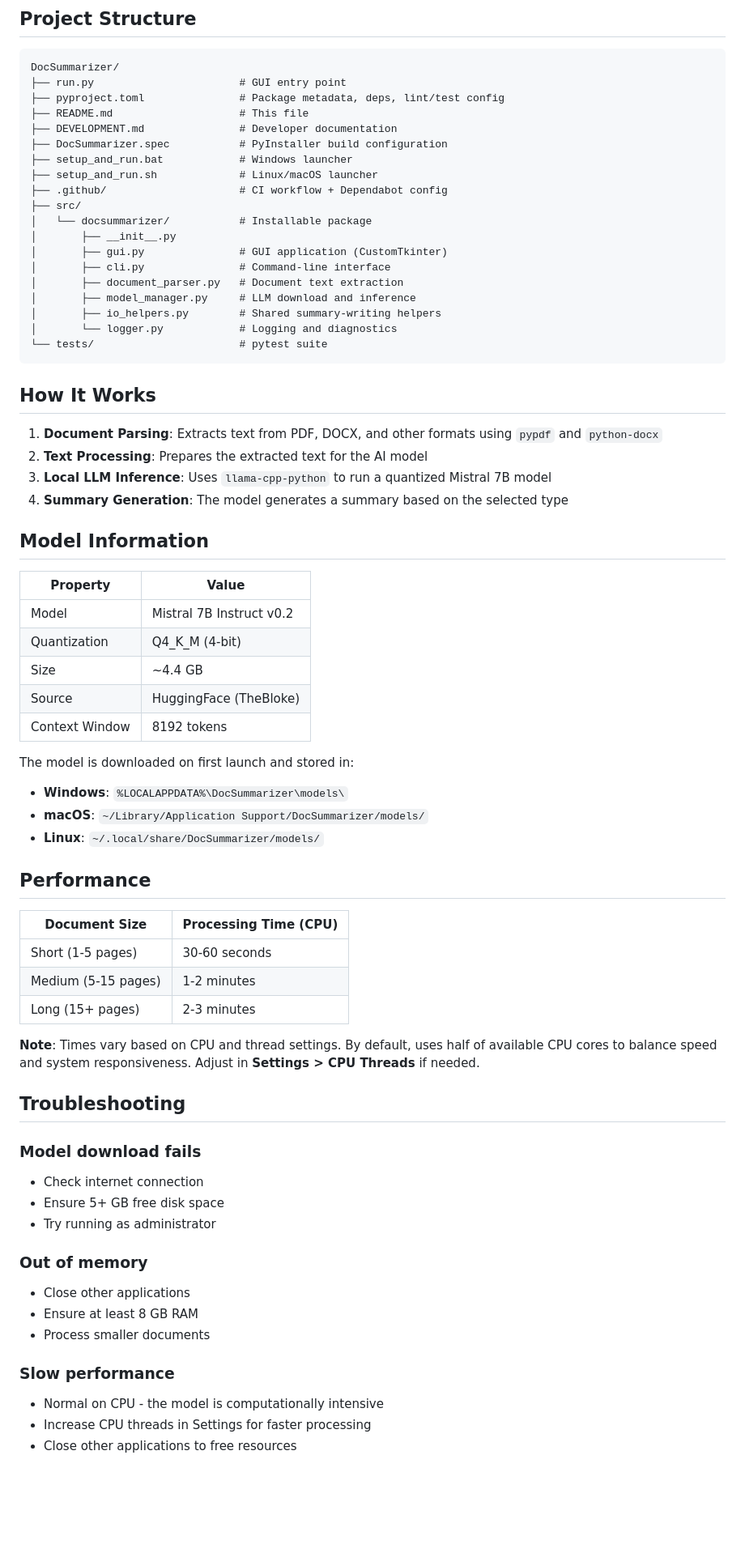
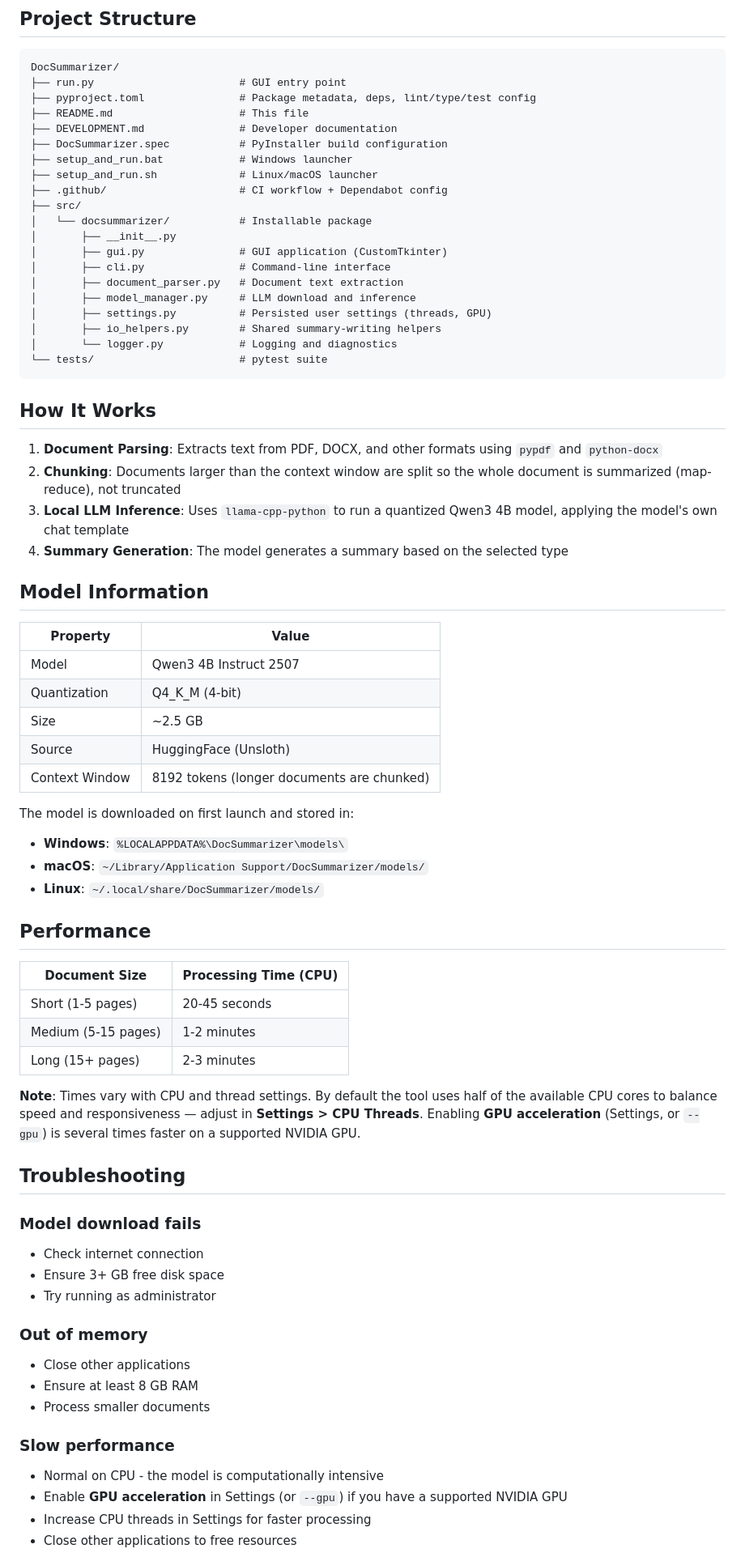
Before and after one commit to Balaji268268/Document-Analyzer, a Markdown page: README.md, the part around one of its changes. Shown at 81% size. Drawn GitHub-style; blank space fills up the shorter version.

````diff
--- a/README.md
+++ b/README.md
@@ -118,7 +123,7 @@ docsummarizer-cli --download-only
 ```
 DocSummarizer/
 ├── run.py                       # GUI entry point
-├── pyproject.toml               # Package metadata, deps, lint/test config
+├── pyproject.toml               # Package metadata, deps, lint/type/test config
 ├── README.md                    # This file
 ├── DEVELOPMENT.md               # Developer documentation
 ├── DocSummarizer.spec           # PyInstaller build configuration
@@ -132,6 +137,7 @@ DocSummarizer/
 │       ├── cli.py               # Command-line interface
 │       ├── document_parser.py   # Document text extraction
 │       ├── model_manager.py     # LLM download and inference
+│       ├── settings.py          # Persisted user settings (threads, GPU)
 │       ├── io_helpers.py        # Shared summary-writing helpers
 │       └── logger.py            # Logging and diagnostics
 └── tests/                       # pytest suite
@@ -140,19 +146,19 @@ DocSummarizer/
 ## How It Works
 
 1. **Document Parsing**: Extracts text from PDF, DOCX, and other formats using `pypdf` and `python-docx`
-2. **Text Processing**: Prepares the extracted text for the AI model
-3. **Local LLM Inference**: Uses `llama-cpp-python` to run a quantized Mistral 7B model
+2. **Chunking**: Documents larger than the context window are split so the whole document is summarized (map-reduce), not truncated
+3. **Local LLM Inference**: Uses `llama-cpp-python` to run a quantized Qwen3 4B model, applying the model's own chat template
 4. **Summary Generation**: The model generates a summary based on the selected type
 
 ## Model Information
 
 | Property | Value |
 |----------|-------|
-| Model | Mistral 7B Instruct v0.2 |
+| Model | Qwen3 4B Instruct 2507 |
 | Quantization | Q4_K_M (4-bit) |
-| Size | ~4.4 GB |
-| Source | HuggingFace (TheBloke) |
-| Context Window | 8192 tokens |
+| Size | ~2.5 GB |
+| Source | HuggingFace (Unsloth) |
+| Context Window | 8192 tokens (longer documents are chunked) |
 
 The model is downloaded on first launch and stored in:
 - **Windows**: `%LOCALAPPDATA%\DocSummarizer\models\`
@@ -163,17 +169,17 @@ The model is downloaded on first launch and stored in:
 
 | Document Size | Processing Time (CPU) |
 |---------------|----------------------|
-| Short (1-5 pages) | 30-60 seconds |
+| Short (1-5 pages) | 20-45 seconds |
 | Medium (5-15 pages) | 1-2 minutes |
 | Long (15+ pages) | 2-3 minutes |
 
-**Note**: Times vary based on CPU and thread settings. By default, uses half of available CPU cores to balance speed and system responsiveness. Adjust in **Settings > CPU Threads** if needed.
+**Note**: Times vary with CPU and thread settings. By default the tool uses half of the available CPU cores to balance speed and responsiveness — adjust in **Settings > CPU Threads**. Enabling **GPU acceleration** (Settings, or `--gpu`) is several times faster on a supported NVIDIA GPU.
 
 ## Troubleshooting
 
 ### Model download fails
 - Check internet connection
-- Ensure 5+ GB free disk space
+- Ensure 3+ GB free disk space
 - Try running as administrator
 
 ### Out of memory
@@ -183,5 +189,6 @@ The model is downloaded on first launch and stored in:
 
 ### Slow performance
 - Normal on CPU - the model is computationally intensive
+- Enable **GPU acceleration** in Settings (or `--gpu`) if you have a supported NVIDIA GPU
 - Increase CPU threads in Settings for faster processing
 - Close other applications to free resources
````
Also changed, not shown: other parts of README.md (+11 -7 lines), DEVELOPMENT.md (+94 -90 lines).
